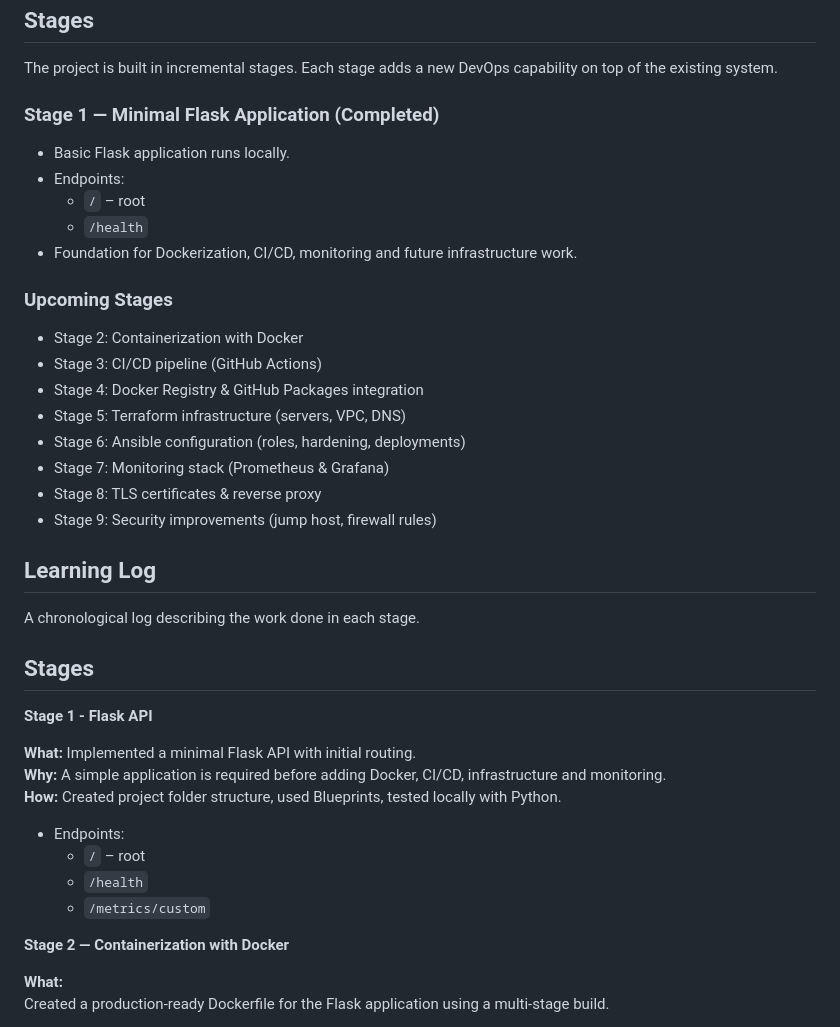
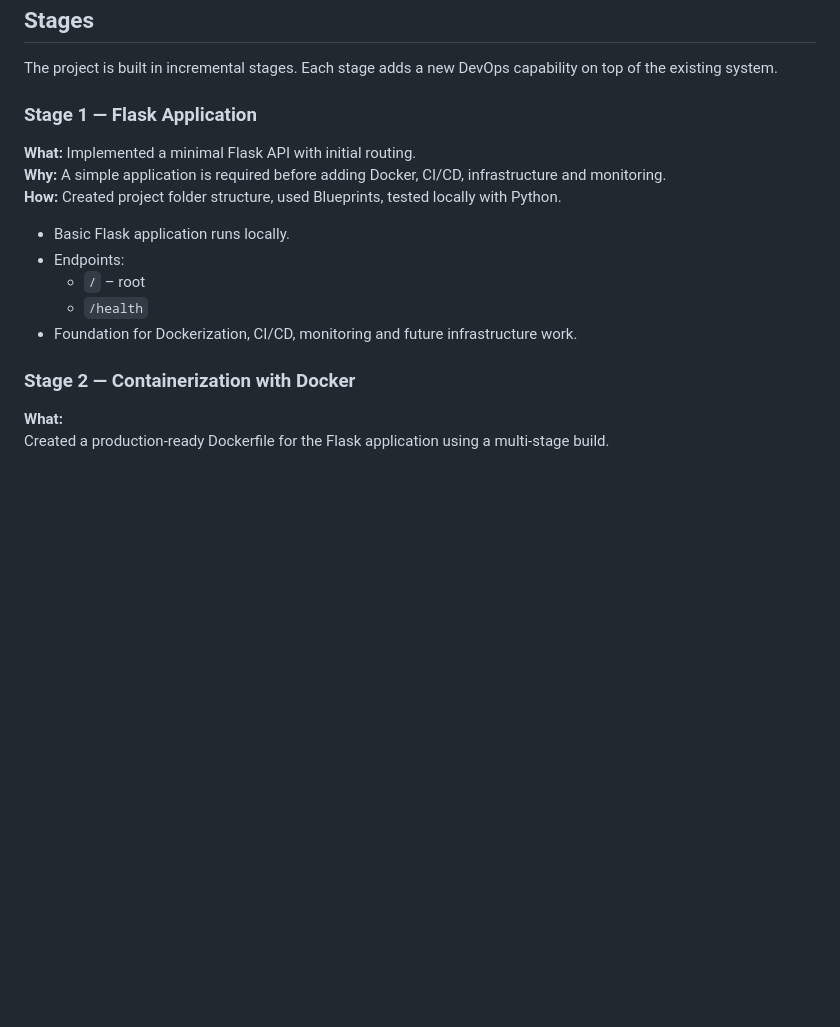
Before and after one commit to tysker/cloud_devops_lab, a Markdown page: README.md, the part around the change printed below. GitHub-like rendering; blank space fills up the shorter version.

Commit message:
docs(readme): refactored readme file

```diff
--- a/README.md
+++ b/README.md
@@ -62,7 +62,11 @@ http://localhost:5000/
 
 The project is built in incremental stages. Each stage adds a new DevOps capability on top of the existing system.
 
-### Stage 1 — Minimal Flask Application (Completed)
+### Stage 1 — Flask Application
+
+**What:** Implemented a minimal Flask API with initial routing.
+**Why:** A simple application is required before adding Docker, CI/CD, infrastructure and monitoring.
+**How:** Created project folder structure, used Blueprints, tested locally with Python.
 
 - Basic Flask application runs locally.
 - Endpoints:
@@ -70,35 +74,7 @@ The project is built in incremental stages. Each stage adds a new DevOps capabil
   - `/health`
 - Foundation for Dockerization, CI/CD, monitoring and future infrastructure work.
 
-### Upcoming Stages
-
-- Stage 2: Containerization with Docker
-- Stage 3: CI/CD pipeline (GitHub Actions)
-- Stage 4: Docker Registry & GitHub Packages integration
-- Stage 5: Terraform infrastructure (servers, VPC, DNS)
-- Stage 6: Ansible configuration (roles, hardening, deployments)
-- Stage 7: Monitoring stack (Prometheus & Grafana)
-- Stage 8: TLS certificates & reverse proxy
-- Stage 9: Security improvements (jump host, firewall rules)
-
-## Learning Log
-
-A chronological log describing the work done in each stage.
-
-## Stages
-
-**Stage 1 - Flask API**
-
-**What:** Implemented a minimal Flask API with initial routing.
-**Why:** A simple application is required before adding Docker, CI/CD, infrastructure and monitoring.
-**How:** Created project folder structure, used Blueprints, tested locally with Python.
-
-- Endpoints:
-  - `/` – root
-  - `/health`
-  - `/metrics/custom`
-
-**Stage 2 — Containerization with Docker**
+### Stage 2 — Containerization with Docker
 
 **What:**
 Created a production-ready Dockerfile for the Flask application using a multi-stage build.
```
Also changed, not shown: other parts of README.md (+3 -23 lines).
